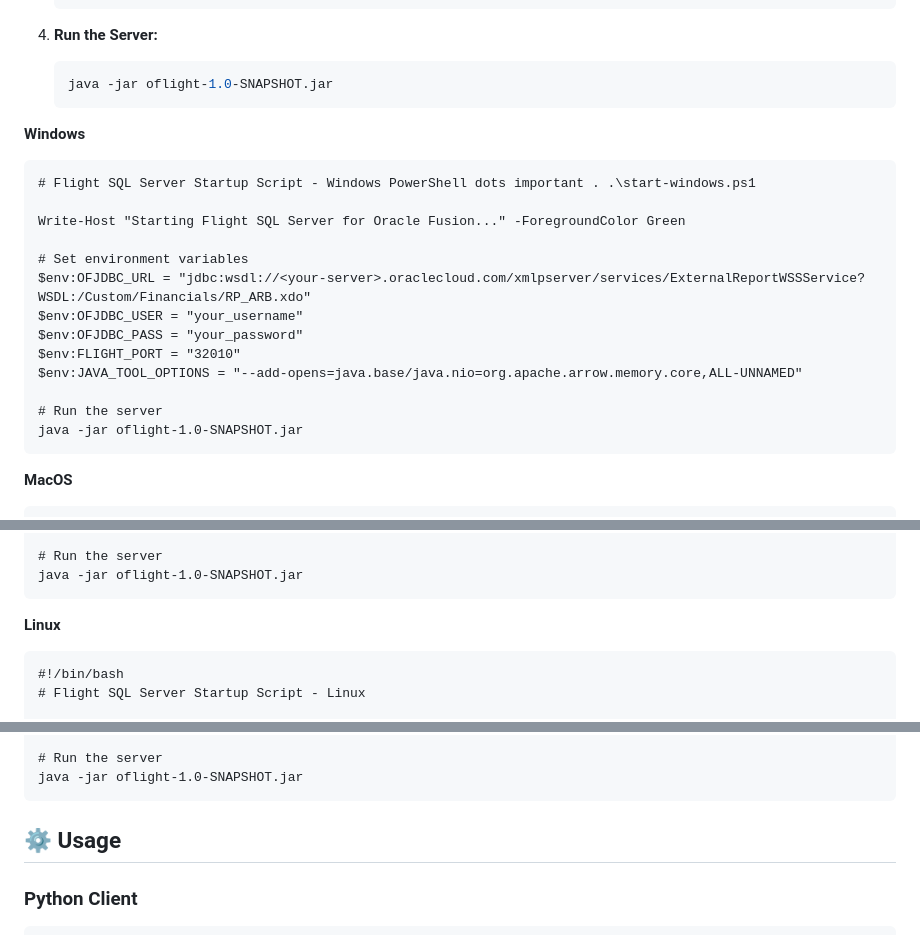
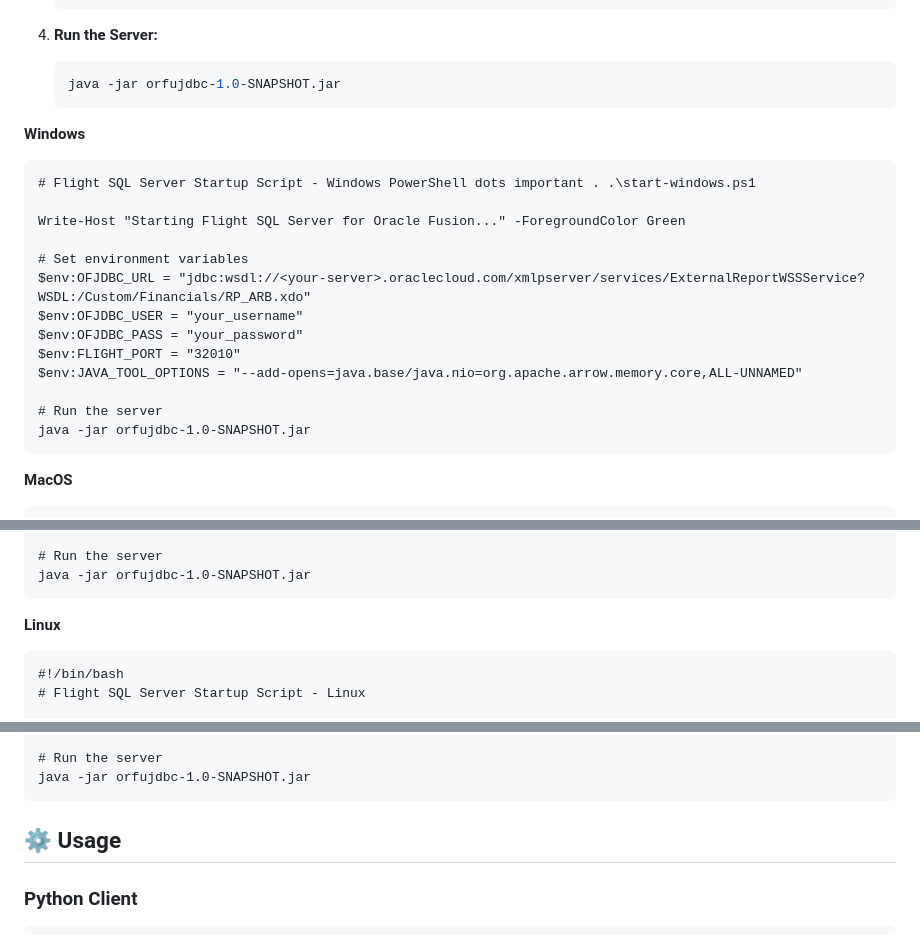
Before and after one commit to krokozyab/ofarrow, a Markdown page: README.md, 3 parts joined by grey strips. Drawn GitHub-style.

````diff
--- a/README.md
+++ b/README.md
@@ -84,7 +84,7 @@ DM_ARB.xdm.catalog and RP_ARB.xdo.catalog from [OTBI report](https://github.com/
 
 3. **Run the Server:**
    ```bash
-   java -jar oflight-1.0-SNAPSHOT.jar
+   java -jar orfujdbc-1.0-SNAPSHOT.jar
    ```
 **Windows**
 ```
@@ -100,7 +100,7 @@ $env:FLIGHT_PORT = "32010"
 $env:JAVA_TOOL_OPTIONS = "--add-opens=java.base/java.nio=org.apache.arrow.memory.core,ALL-UNNAMED"
 
 # Run the server
-java -jar oflight-1.0-SNAPSHOT.jar
+java -jar orfujdbc-1.0-SNAPSHOT.jar
 ```
 **MacOS**
 ```
@@ -117,7 +117,7 @@ export FLIGHT_PORT="32010"
 export JAVA_TOOL_OPTIONS="--add-opens=java.base/java.nio=org.apache.arrow.memory.core,ALL-UNNAMED"
 
 # Run the server
-java -jar oflight-1.0-SNAPSHOT.jar
+java -jar orfujdbc-1.0-SNAPSHOT.jar
 ```
 **Linux**
 ```
@@ -134,7 +134,7 @@ export FLIGHT_PORT="32010"
 export JAVA_TOOL_OPTIONS="--add-opens=java.base/java.nio=org.apache.arrow.memory.core,ALL-UNNAMED"
 
 # Run the server
-java -jar oflight-1.0-SNAPSHOT.jar
+java -jar orfujdbc-1.0-SNAPSHOT.jar
 ```
 ## ⚙️ Usage
 
````
